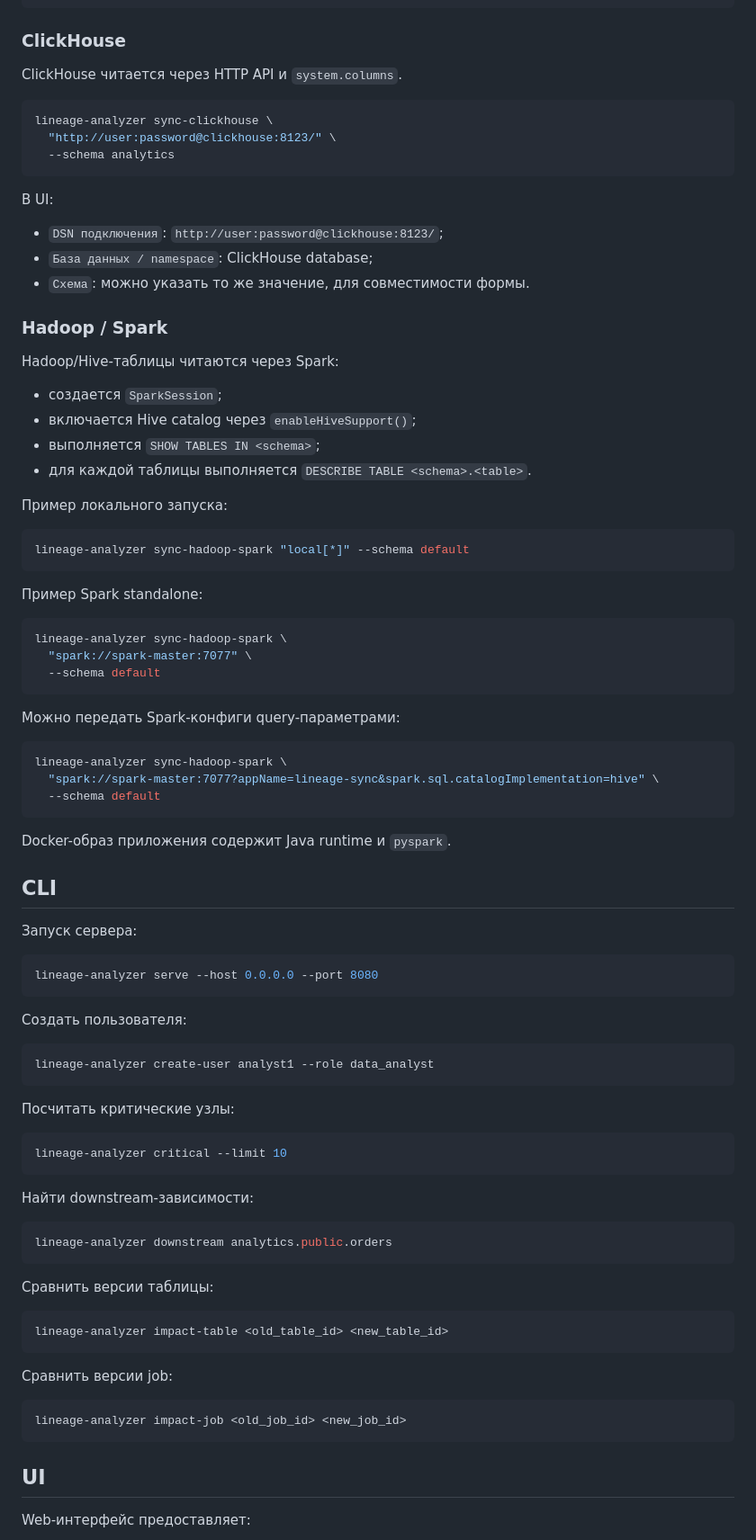
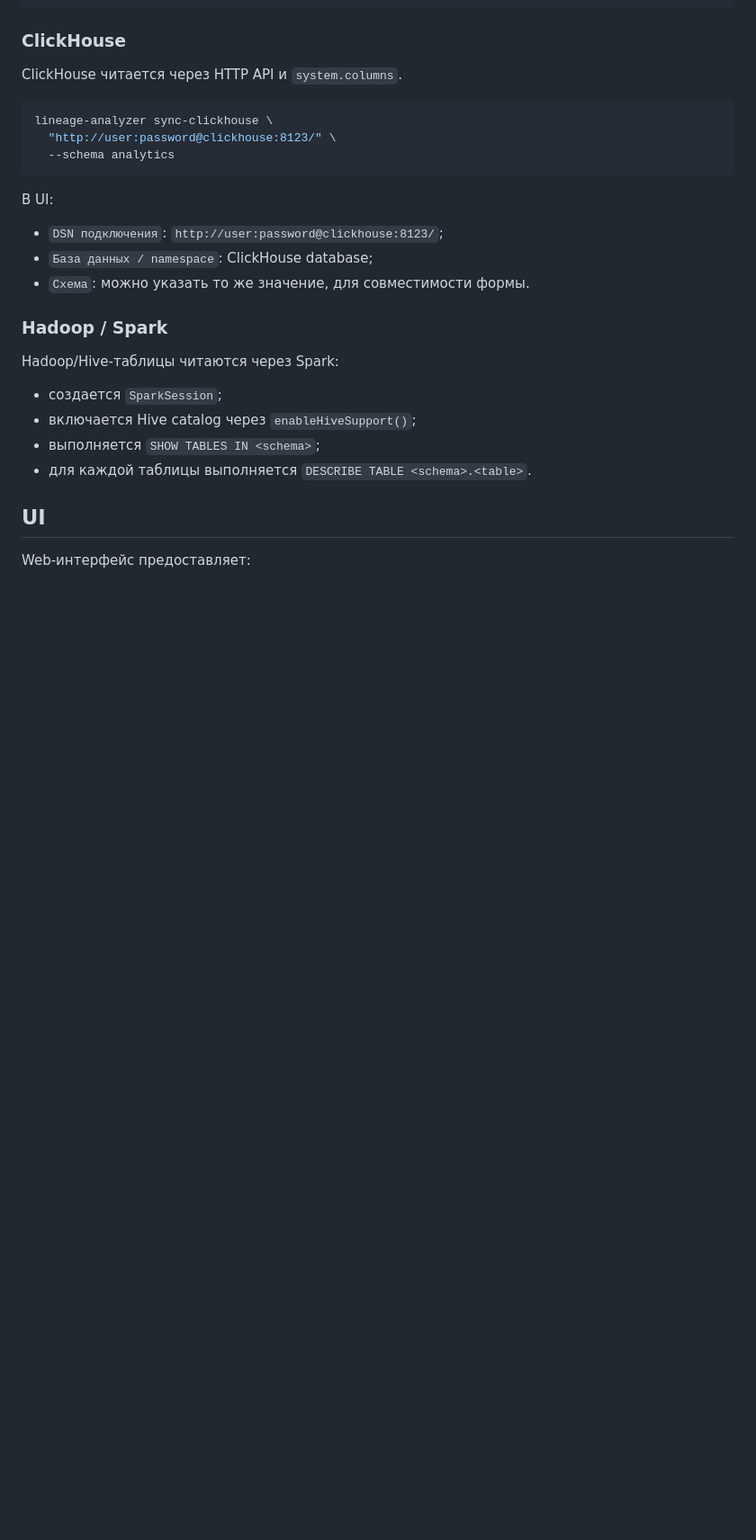
Before and after one commit to asalinao/lineage_analyzer, a Markdown page: README.md, the part around one of its changes. Shown at 90% size. Rendered like a GitHub page; blank space fills up the shorter version.

````diff
--- a/README.md
+++ b/README.md
@@ -239,68 +239,6 @@ Hadoop/Hive-таблицы читаются через Spark:
 - выполняется `SHOW TABLES IN <schema>`;
 - для каждой таблицы выполняется `DESCRIBE TABLE <schema>.<table>`.
 
-Пример локального запуска:
-
-```bash
-lineage-analyzer sync-hadoop-spark "local[*]" --schema default
-```
-
-Пример Spark standalone:
-
-```bash
-lineage-analyzer sync-hadoop-spark \
-  "spark://spark-master:7077" \
-  --schema default
-```
-
-Можно передать Spark-конфиги query-параметрами:
-
-```bash
-lineage-analyzer sync-hadoop-spark \
-  "spark://spark-master:7077?appName=lineage-sync&spark.sql.catalogImplementation=hive" \
-  --schema default
-```
-
-Docker-образ приложения содержит Java runtime и `pyspark`.
-
-## CLI
-
-Запуск сервера:
-
-```bash
-lineage-analyzer serve --host 0.0.0.0 --port 8080
-```
-
-Создать пользователя:
-
-```bash
-lineage-analyzer create-user analyst1 --role data_analyst
-```
-
-Посчитать критические узлы:
-
-```bash
-lineage-analyzer critical --limit 10
-```
-
-Найти downstream-зависимости:
-
-```bash
-lineage-analyzer downstream analytics.public.orders
-```
-
-Сравнить версии таблицы:
-
-```bash
-lineage-analyzer impact-table <old_table_id> <new_table_id>
-```
-
-Сравнить версии job:
-
-```bash
-lineage-analyzer impact-job <old_job_id> <new_job_id>
-```
-
 ## UI
 
 Web-интерфейс предоставляет:
````
Also changed, not shown: other parts of README.md (+1 -0 lines).
